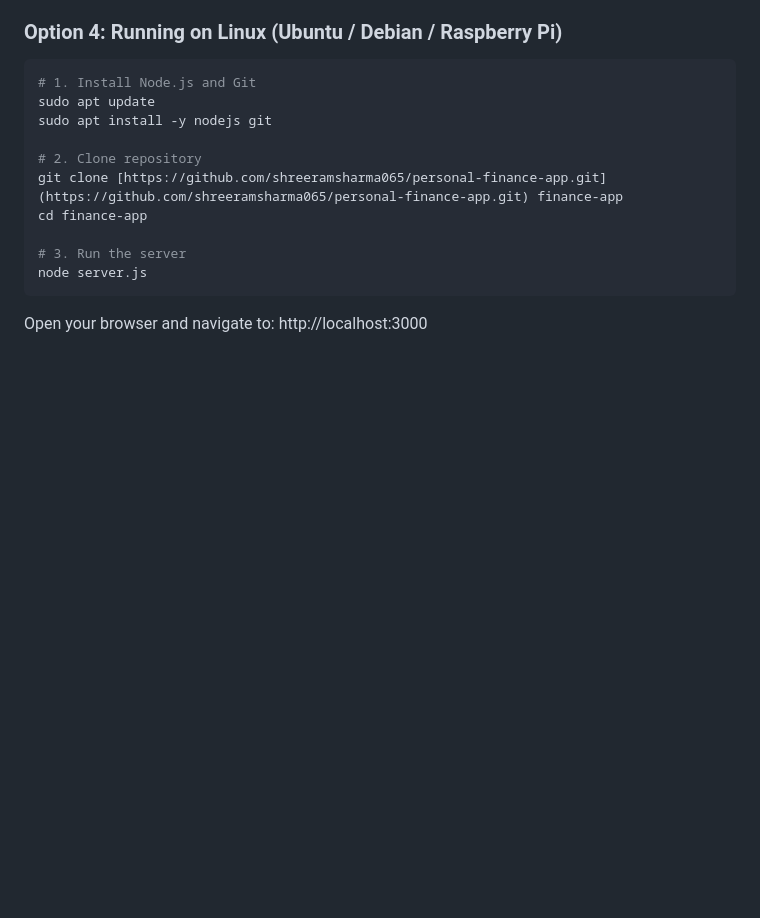
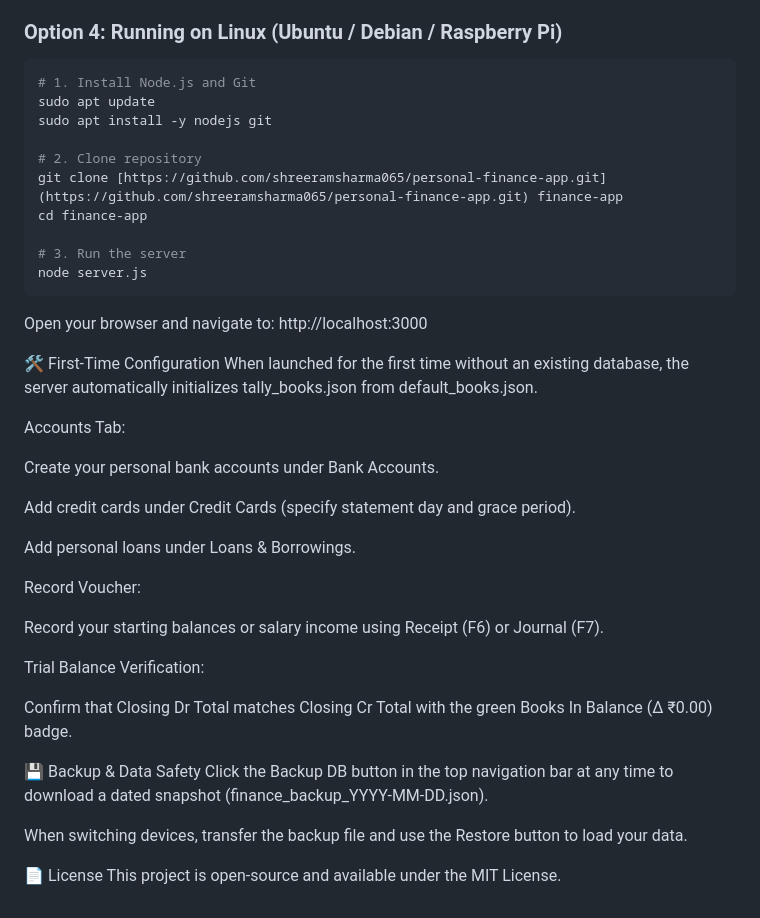
Before and after one commit to shreeramsharma065/personal-finance-app, a Markdown page: README.md, the part around the change. Rendered like a GitHub page; blank space fills up the shorter version.

Commit message:
Update README with configuration and usage instructions
Added first-time configuration instructions and details about accounts, vouchers, trial balance verification, backup, and licensing.

````diff
--- a/README.md
+++ b/README.md
@@ -103,3 +103,30 @@ node server.js
 ```
 Open your browser and navigate to:
 http://localhost:3000
+
+🛠️ First-Time Configuration
+When launched for the first time without an existing database, the server automatically initializes tally_books.json from default_books.json.
+
+Accounts Tab:
+
+Create your personal bank accounts under Bank Accounts.
+
+Add credit cards under Credit Cards (specify statement day and grace period).
+
+Add personal loans under Loans & Borrowings.
+
+Record Voucher:
+
+Record your starting balances or salary income using Receipt (F6) or Journal (F7).
+
+Trial Balance Verification:
+
+Confirm that Closing Dr Total matches Closing Cr Total with the green Books In Balance (Δ ₹0.00) badge.
+
+💾 Backup & Data Safety
+Click the Backup DB button in the top navigation bar at any time to download a dated snapshot (finance_backup_YYYY-MM-DD.json).
+
+When switching devices, transfer the backup file and use the Restore button to load your data.
+
+📄 License
+This project is open-source and available under the MIT License.
````
